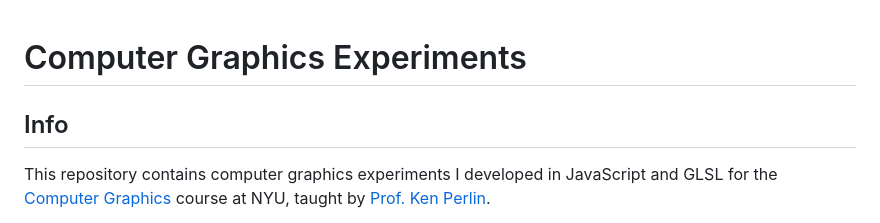
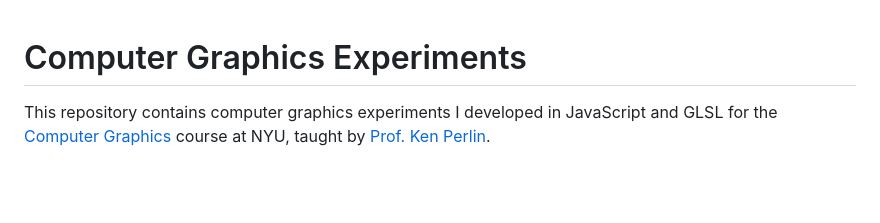
Before and after one commit to jackbdu/computer-graphics, a Markdown page: README.md, the part around the change. Drawn GitHub-style; blank space fills up the shorter version.

Commit message:
clean up text

```diff
--- a/README.md
+++ b/README.md
@@ -1,6 +1,4 @@
 # Computer Graphics Experiments
-
-## Info
 
 This repository contains computer graphics experiments I developed in JavaScript and GLSL for the [Computer Graphics](https://cs.nyu.edu/~perlin/courses/fall2024/) course at NYU, taught by [Prof. Ken Perlin](https://cs.nyu.edu/~perlin/).
 
```
